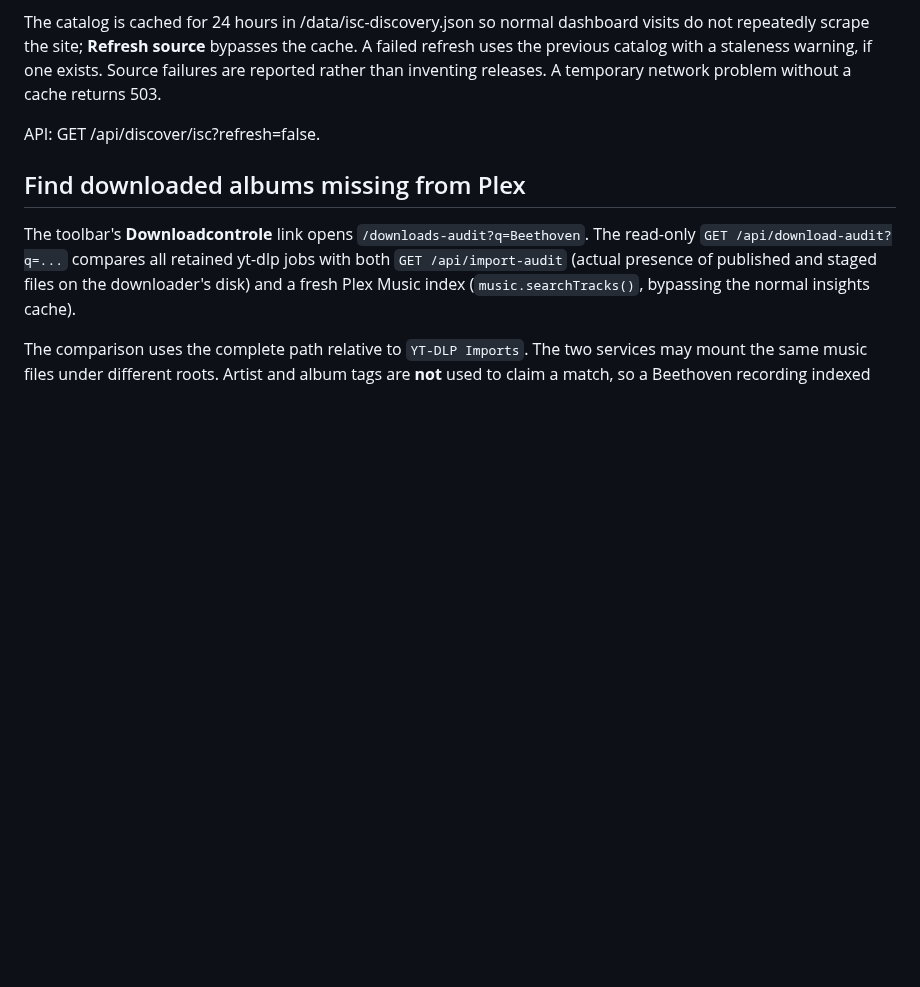
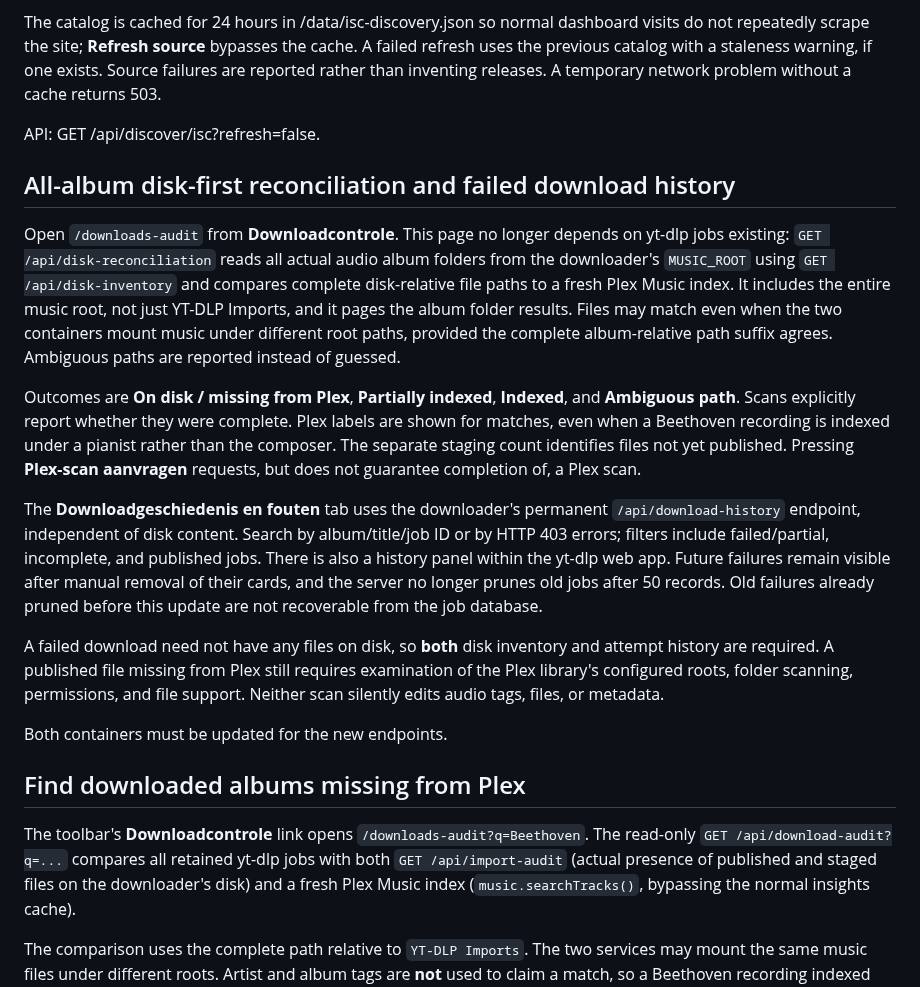
Before and after one commit to tpepels/plex-playlist-builder, a Markdown page: README.md, the part around the change. GitHub-like rendering; blank space fills up the shorter version.

Commit message:
Describe global disk reconciliation and permanent failure-history workflow

```diff
--- a/README.md
+++ b/README.md
@@ -158,6 +158,41 @@ staleness warning, if one exists. Source failures are reported rather than
 inventing releases. A temporary network problem without a cache returns 503.
 
 API: GET /api/discover/isc?refresh=false.
+
+## All-album disk-first reconciliation and failed download history
+
+Open `/downloads-audit` from **Downloadcontrole**. This page no longer
+depends on yt-dlp jobs existing: `GET /api/disk-reconciliation` reads all
+actual audio album folders from the downloader's `MUSIC_ROOT` using
+`GET /api/disk-inventory` and compares complete disk-relative file paths
+to a fresh Plex Music index. It includes the entire music root, not just
+YT-DLP Imports, and it pages the album folder results. Files may match even
+when the two containers mount music under different root paths, provided
+the complete album-relative path suffix agrees. Ambiguous paths are reported
+instead of guessed.
+
+Outcomes are **On disk / missing from Plex**, **Partially indexed**,
+**Indexed**, and **Ambiguous path**. Scans explicitly report whether they
+were complete. Plex labels are shown for matches, even when a Beethoven
+recording is indexed under a pianist rather than the composer. The separate
+staging count identifies files not yet published. Pressing **Plex-scan
+aanvragen** requests, but does not guarantee completion of, a Plex scan.
+
+The **Downloadgeschiedenis en fouten** tab uses the downloader's permanent
+`/api/download-history` endpoint, independent of disk content. Search by
+album/title/job ID or by HTTP 403 errors; filters include failed/partial,
+incomplete, and published jobs. There is also a history panel within the
+yt-dlp web app. Future failures remain visible after manual removal of their
+cards, and the server no longer prunes old jobs after 50 records. Old failures
+already pruned before this update are not recoverable from the job database.
+
+A failed download need not have any files on disk, so **both** disk inventory
+and attempt history are required. A published file missing from Plex still
+requires examination of the Plex library's configured roots, folder scanning,
+permissions, and file support. Neither scan silently edits audio tags, files,
+or metadata.
+
+Both containers must be updated for the new endpoints.
 
 ## Find downloaded albums missing from Plex
 
```
